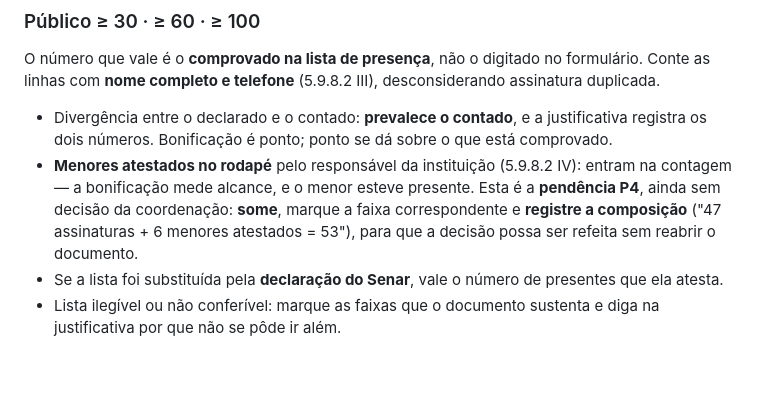
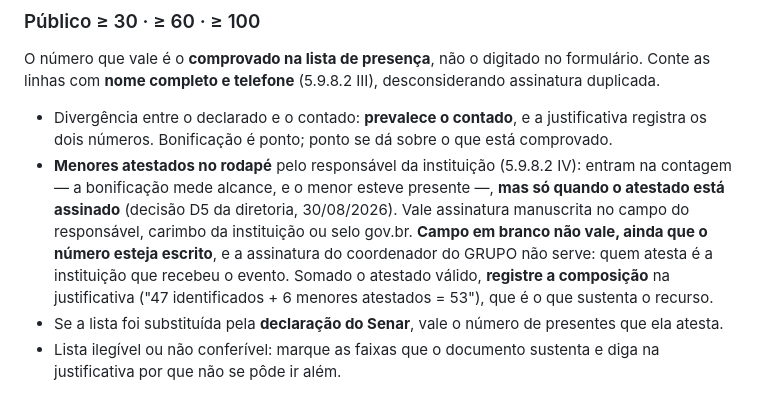
Before and after one commit to jadsmoura/arche, a Markdown page: faeg-jovem-2026/00_config/rubrica-1et.md, the part around the change. GitHub-like rendering; blank space fills up the shorter version.

```diff
--- a/faeg-jovem-2026/00_config/rubrica-1et.md
+++ b/faeg-jovem-2026/00_config/rubrica-1et.md
@@ -79,10 +79,14 @@ desconsiderando assinatura duplicada.
   justificativa registra os dois números. Bonificação é ponto; ponto se dá sobre
   o que está comprovado.
 - **Menores atestados no rodapé** pelo responsável da instituição (5.9.8.2 IV):
-  entram na contagem — a bonificação mede alcance, e o menor esteve presente.
-  Esta é a **pendência P4**, ainda sem decisão da coordenação: **some**, marque a
-  faixa correspondente e **registre a composição** ("47 assinaturas + 6 menores
-  atestados = 53"), para que a decisão possa ser refeita sem reabrir o documento.
+  entram na contagem — a bonificação mede alcance, e o menor esteve presente —,
+  **mas só quando o atestado está assinado** (decisão D5 da diretoria,
+  30/08/2026). Vale assinatura manuscrita no campo do responsável, carimbo da
+  instituição ou selo gov.br. **Campo em branco não vale, ainda que o número
+  esteja escrito**, e a assinatura do coordenador do GRUPO não serve: quem
+  atesta é a instituição que recebeu o evento. Somado o atestado válido,
+  **registre a composição** na justificativa ("47 identificados + 6 menores
+  atestados = 53"), que é o que sustenta o recurso.
 - Se a lista foi substituída pela **declaração do Senar**, vale o número de
   presentes que ela atesta.
 - Lista ilegível ou não conferível: marque as faixas que o documento sustenta e
```
Also changed, not shown: faeg-jovem-2026/00_config/criterios_internos.md (+18 -1 lines), faeg-jovem-2026/scripts/instrucao_rodape82.md (added, +65 -0 lines).
